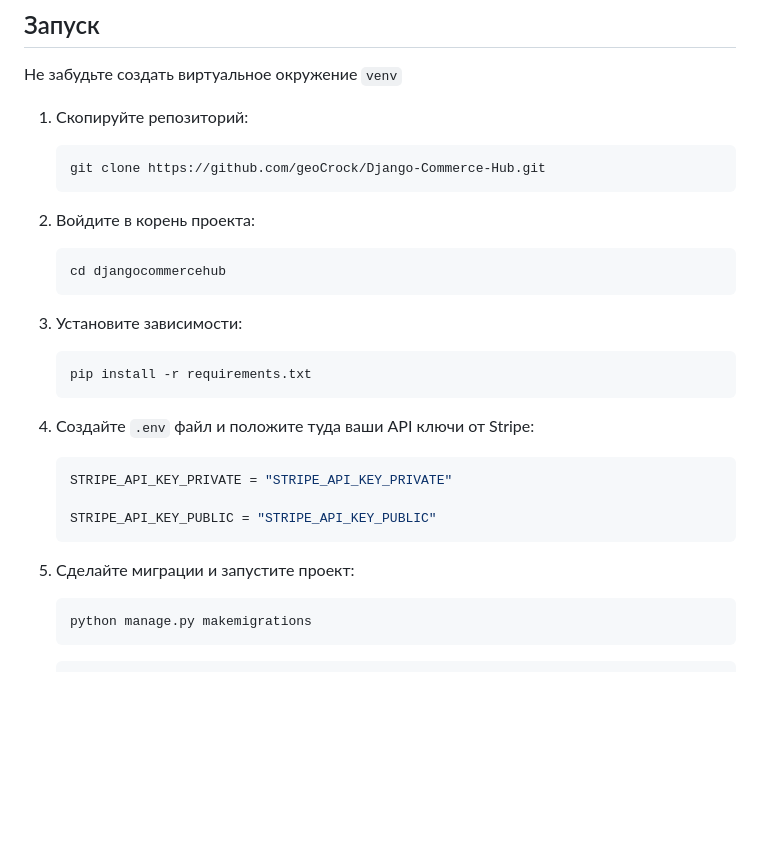
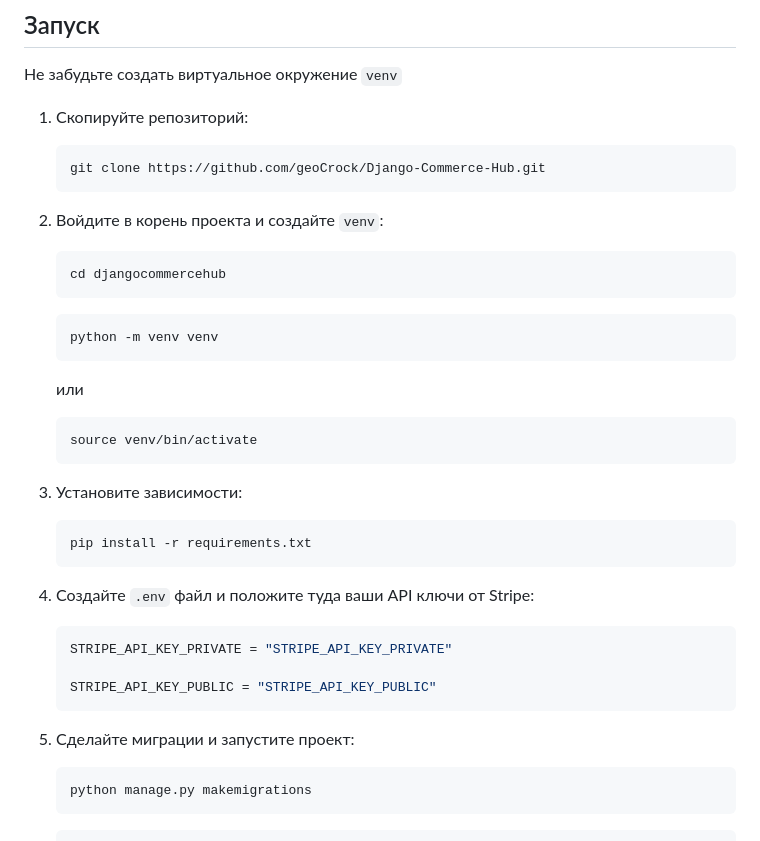
Before and after one commit to geoCrock/Django-Commerce-Hub, a Markdown page: README.md, the part around the change. Drawn GitHub-style; blank space fills up the shorter version.

````diff
--- a/README.md
+++ b/README.md
@@ -58,19 +58,28 @@
      git clone https://github.com/geoCrock/Django-Commerce-Hub.git
      ```
 
-2. Войдите в корень проекта:
+2. Войдите в корень проекта и создайте `venv`:
 
      ```bash
      cd djangocommercehub
      ```
 
-3. Установите зависимости:
+     ```bash
+     python -m venv venv
+     ```
+     или
+
+     ```bash
+     source venv/bin/activate
+     ```
+
+4. Установите зависимости:
 
      ```bash
      pip install -r requirements.txt
      ```
 
-4. Создайте `.env` файл и положите туда ваши API ключи от Stripe:
+5. Создайте `.env` файл и положите туда ваши API ключи от Stripe:
 
      ```env
      STRIPE_API_KEY_PRIVATE = "STRIPE_API_KEY_PRIVATE"
@@ -79,7 +88,7 @@
      ```
 
 
-5. Сделайте миграции и запустите проект:
+6. Сделайте миграции и запустите проект:
 
     ```bash
     python manage.py makemigrations
````
